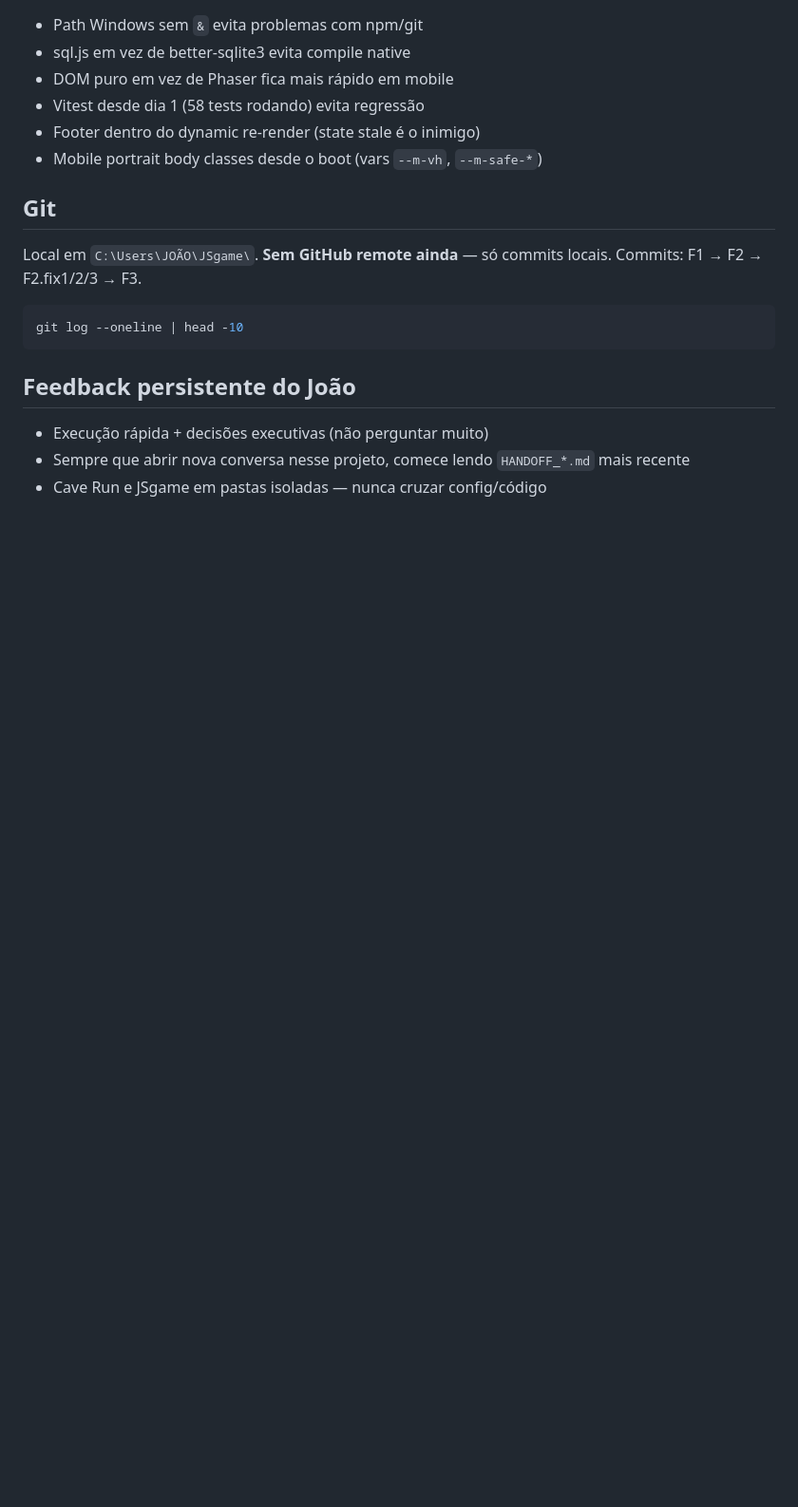
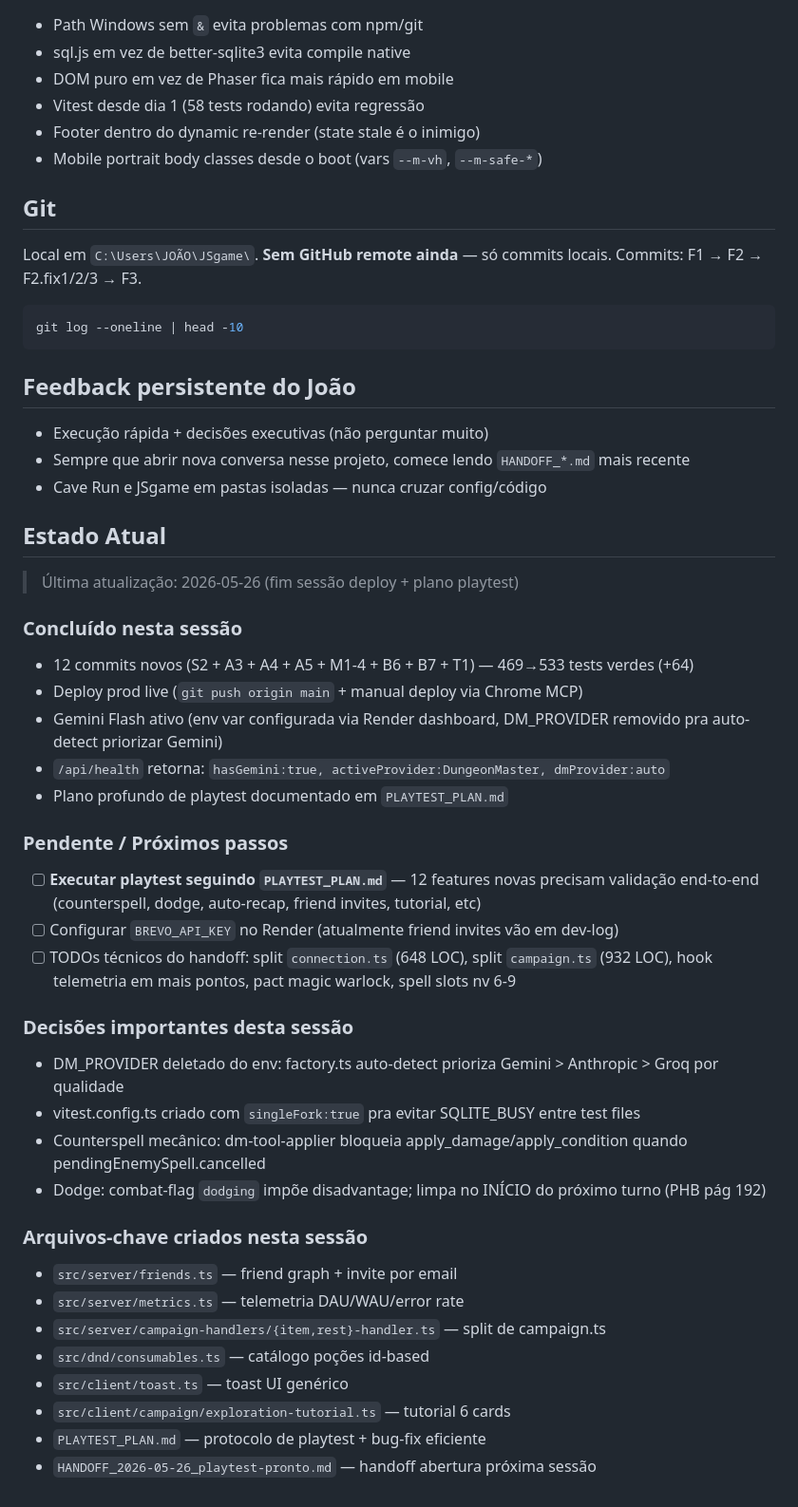
Before and after one commit to salvatori-wq/JSgame, a Markdown page: CLAUDE.md, the part around the change. Shown at 95% size. GitHub-like rendering; blank space fills up the shorter version.

```diff
--- a/CLAUDE.md
+++ b/CLAUDE.md
@@ -79,3 +79,35 @@ git log --oneline | head -10
 - Execução rápida + decisões executivas (não perguntar muito)
 - Sempre que abrir nova conversa nesse projeto, comece lendo `HANDOFF_*.md` mais recente
 - Cave Run e JSgame em pastas isoladas — nunca cruzar config/código
+
+## Estado Atual
+
+> Última atualização: 2026-05-26 (fim sessão deploy + plano playtest)
+
+### Concluído nesta sessão
+- 12 commits novos (S2 + A3 + A4 + A5 + M1-4 + B6 + B7 + T1) — 469→533 tests verdes (+64)
+- Deploy prod live (`git push origin main` + manual deploy via Chrome MCP)
+- Gemini Flash ativo (env var configurada via Render dashboard, DM_PROVIDER removido pra auto-detect priorizar Gemini)
+- `/api/health` retorna: `hasGemini:true, activeProvider:DungeonMaster, dmProvider:auto`
+- Plano profundo de playtest documentado em `PLAYTEST_PLAN.md`
+
+### Pendente / Próximos passos
+- [ ] **Executar playtest seguindo `PLAYTEST_PLAN.md`** — 12 features novas precisam validação end-to-end (counterspell, dodge, auto-recap, friend invites, tutorial, etc)
+- [ ] Configurar `BREVO_API_KEY` no Render (atualmente friend invites vão em dev-log)
+- [ ] TODOs técnicos do handoff: split `connection.ts` (648 LOC), split `campaign.ts` (932 LOC), hook telemetria em mais pontos, pact magic warlock, spell slots nv 6-9
+
+### Decisões importantes desta sessão
+- DM_PROVIDER deletado do env: factory.ts auto-detect prioriza Gemini > Anthropic > Groq por qualidade
+- vitest.config.ts criado com `singleFork:true` pra evitar SQLITE_BUSY entre test files
+- Counterspell mecânico: dm-tool-applier bloqueia apply_damage/apply_condition quando pendingEnemySpell.cancelled
+- Dodge: combat-flag `dodging` impõe disadvantage; limpa no INÍCIO do próximo turno (PHB pág 192)
+
+### Arquivos-chave criados nesta sessão
+- `src/server/friends.ts` — friend graph + invite por email
+- `src/server/metrics.ts` — telemetria DAU/WAU/error rate
+- `src/server/campaign-handlers/{item,rest}-handler.ts` — split de campaign.ts
+- `src/dnd/consumables.ts` — catálogo poções id-based
+- `src/client/toast.ts` — toast UI genérico
+- `src/client/campaign/exploration-tutorial.ts` — tutorial 6 cards
+- `PLAYTEST_PLAN.md` — protocolo de playtest + bug-fix eficiente
+- `HANDOFF_2026-05-26_playtest-pronto.md` — handoff abertura próxima sessão
```
Also changed, not shown: HANDOFF_2026-05-26_playtest-pronto.md (added, +107 -0 lines), PLAYTEST_PLAN.md (added, +381 -0 lines).
